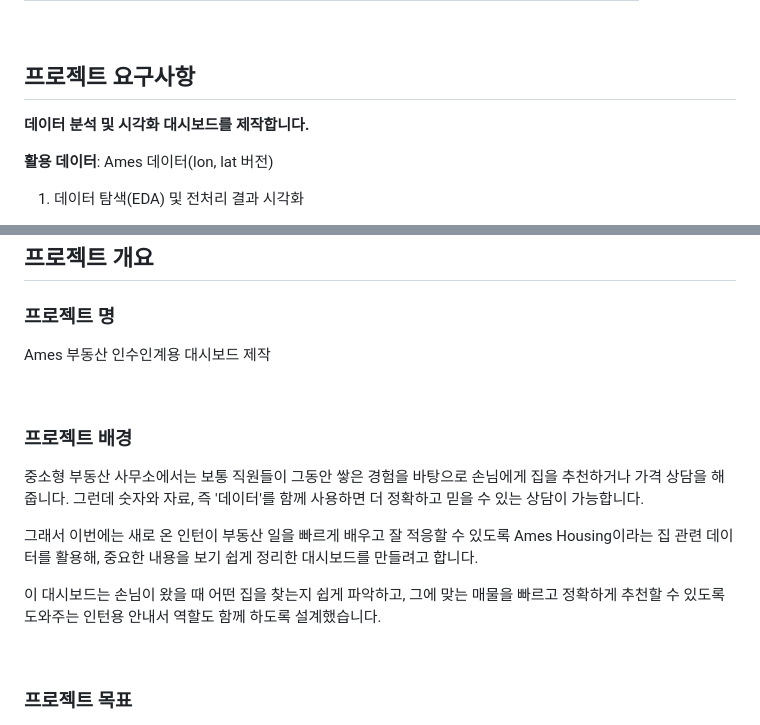
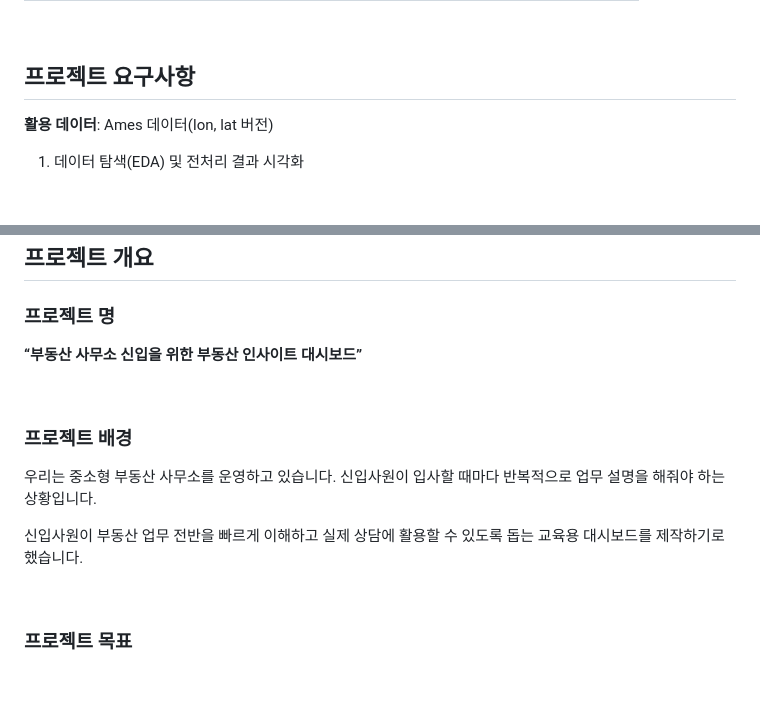
Before and after one commit to k1minchae/house-price, a Markdown page: README.md, 2 parts joined by grey strips. Drawn GitHub-style; blank space fills up the shorter version.

```diff
--- a/README.md
+++ b/README.md
@@ -61,8 +61,6 @@ Ames House Price Data를 활용하여 대시보드를 제작하는 팀 프로젝
 
 ## 프로젝트 요구사항
 
-**데이터 분석 및 시각화 대시보드를 제작합니다.**
-
 **활용 데이터**: Ames 데이터(lon, lat 버전)
 
 1. 데이터 탐색(EDA) 및 전처리 결과 시각화
@@ -90,17 +88,15 @@ Ames House Price Data를 활용하여 대시보드를 제작하는 팀 프로젝
 
 ### 프로젝트 명
 
-Ames 부동산 인수인계용 대시보드 제작
+**“부동산 사무소 신입을 위한 부동산 인사이트 대시보드”**
 
 <br />
 
 ### 프로젝트 배경
 
-중소형 부동산 사무소에서는 보통 직원들이 그동안 쌓은 경험을 바탕으로 손님에게 집을 추천하거나 가격 상담을 해줍니다. 그런데 숫자와 자료, 즉 '데이터'를 함께 사용하면 더 정확하고 믿을 수 있는 상담이 가능합니다.
+우리는 중소형 부동산 사무소를 운영하고 있습니다. 신입사원이 입사할 때마다 반복적으로 업무 설명을 해줘야 하는 상황입니다.
 
-그래서 이번에는 새로 온 인턴이 부동산 일을 빠르게 배우고 잘 적응할 수 있도록 Ames Housing이라는 집 관련 데이터를 활용해, 중요한 내용을 보기 쉽게 정리한 대시보드를 만들려고 합니다.
-
-이 대시보드는 손님이 왔을 때 어떤 집을 찾는지 쉽게 파악하고, 그에 맞는 매물을 빠르고 정확하게 추천할 수 있도록 도와주는 인턴용 안내서 역할도 함께 하도록 설계했습니다.
+신입사원이 부동산 업무 전반을 빠르게 이해하고 실제 상담에 활용할 수 있도록 돕는 교육용 대시보드를 제작하기로 했습니다.
 
 <br />
 
```
